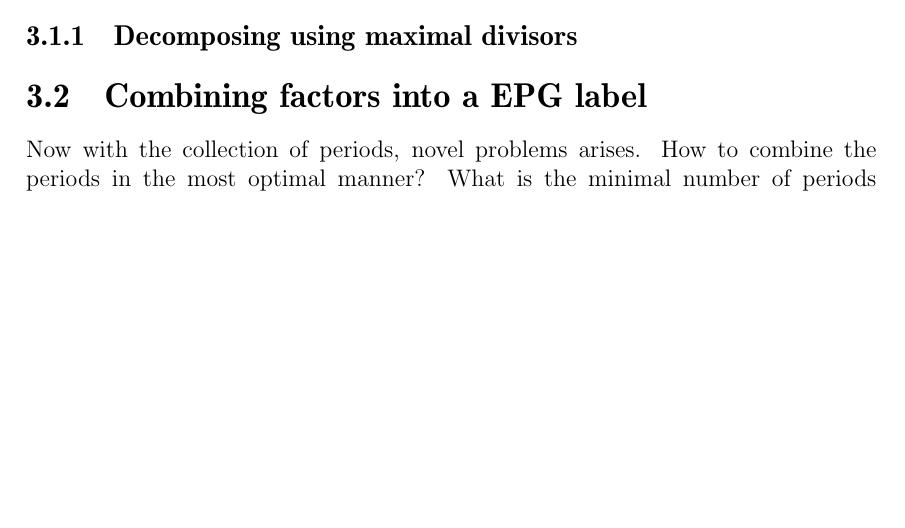
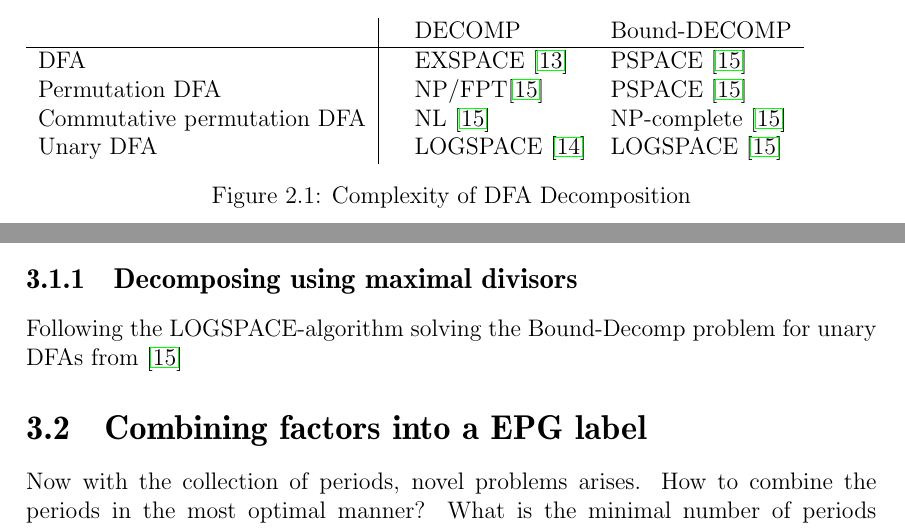
Before and after one commit to fierg/ept-graph, a LaTeX thesis (thesis/thesis.tex, which reads thesis/src/design.tex, thesis/src/preliminaries.tex): part of page 12 of 18 before the commit and two parts of pages 9 and 12 of 18 after it, the two joined at a grey line, cut at the place of the change, the shorter picture padded with empty space. Compiled offline with pdfLaTeX.

Commit message:
Thesis: added further progress

```diff
--- a/thesis/src/design.tex
+++ b/thesis/src/design.tex
@@ -56,7 +56,6 @@ A DFA $\mathcal{A}$ is composite if its language $L(\mathcal{A})$ can be decompo
 
 \subsection{Decomposing using maximal divisors}
-
-
+Following the LOGSPACE-algorithm solving the Bound-Decomp problem for unary DFAs from \cite{DBLP:journals/corr/abs-2107-04683}
 
 
 \section{Combining factors into a EPG label}
--- a/thesis/src/preliminaries.tex
+++ b/thesis/src/preliminaries.tex
@@ -21 +21,13 @@ The study of temporal graphs, also known as time-varying or dynamic graphs, has
 
+\begin{figure}[h]
+	\begin{tabular}{l|lll}
+		&  & DECOMP & Bound-DECOMP  \\
+		\hline
+		DFA&  & EXSPACE~\cite{prime-languages} & PSPACE~\cite{DBLP:journals/corr/abs-2107-04683}  \\
+		Permutation DFA&  & NP/FPT\cite{DBLP:journals/corr/abs-2107-04683}  & PSPACE~\cite{DBLP:journals/corr/abs-2107-04683} \\
+		Commutative permutation DFA&  & NL~\cite{DBLP:journals/corr/abs-2107-04683} & NP-complete~\cite{DBLP:journals/corr/abs-2107-04683} \\
+		Unary DFA&  & LOGSPACE~\cite{unara-prime-languages} &  LOGSPACE~\cite{DBLP:journals/corr/abs-2107-04683}
+	\end{tabular}
+	\caption{Complexity of DFA Decomposition}
+	\label{tab:dfa-decomp-complexity}
+\end{figure}
```
Also changed, not shown: thesis/src/design.tex (2 more changed lines), thesis/src/preliminaries.tex (6 more changed lines).
